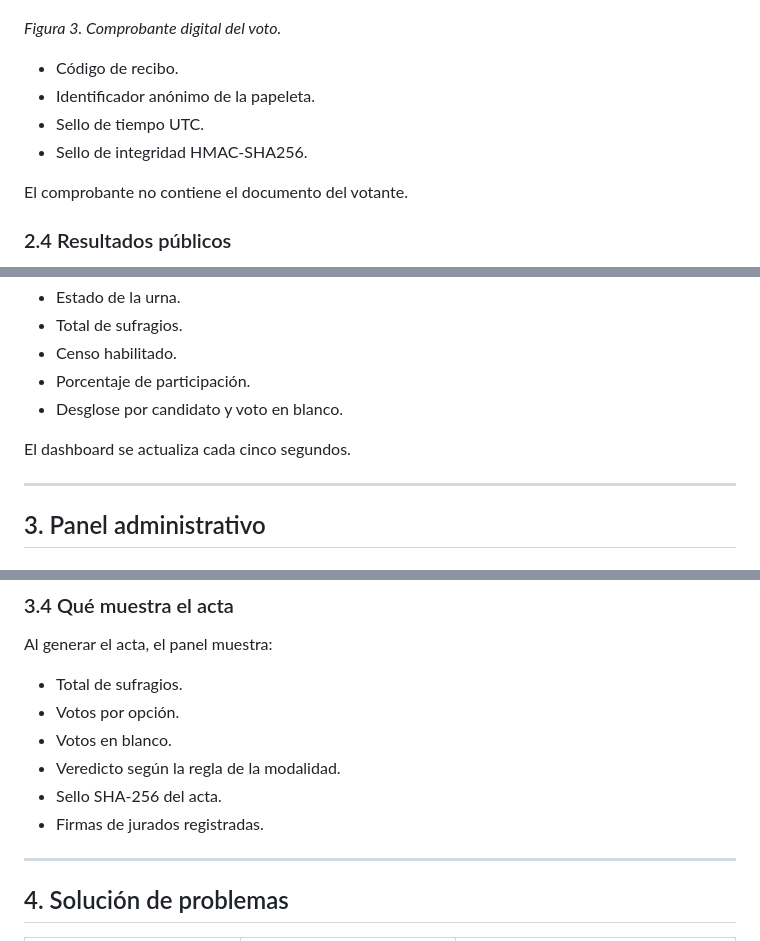
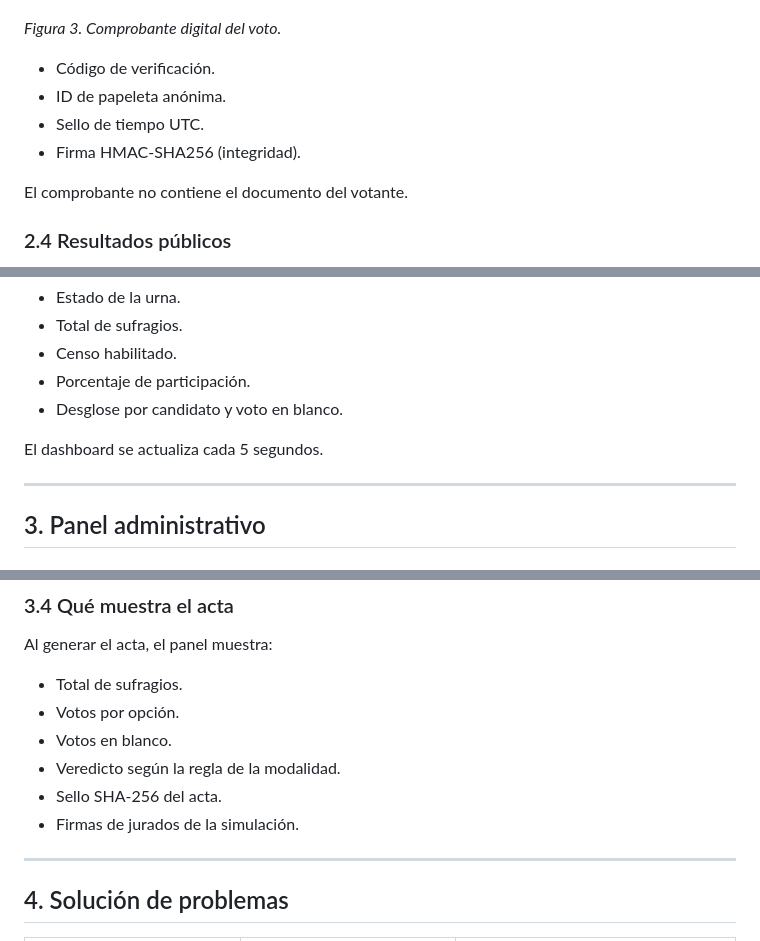
Before and after one commit to yesidexe/pdsa194, a Markdown page: docs/manual_de_uso.md, 3 parts joined by grey strips. Rendered like a GitHub page.

Commit message:
manual_de_uso

```diff
--- a/docs/manual_de_uso.md
+++ b/docs/manual_de_uso.md
@@ -88,10 +88,10 @@ Al confirmar, se muestra un comprobante con:
 
 *Figura 3. Comprobante digital del voto.*
 
-- Código de recibo.
-- Identificador anónimo de la papeleta.
+- Código de verificación.
+- ID de papeleta anónima.
 - Sello de tiempo UTC.
-- Sello de integridad HMAC-SHA256.
+- Firma HMAC-SHA256 (integridad).
 
 El comprobante no contiene el documento del votante.
 
@@ -109,7 +109,7 @@ El enlace **Ver resultados en vivo** lleva al dashboard:
 - Porcentaje de participación.
 - Desglose por candidato y voto en blanco.
 
-El dashboard se actualiza cada cinco segundos.
+El dashboard se actualiza cada 5 segundos.
 
 ---
 
@@ -159,7 +159,7 @@ Al generar el acta, el panel muestra:
 - Votos en blanco.
 - Veredicto según la regla de la modalidad.
 - Sello SHA-256 del acta.
-- Firmas de jurados registradas.
+- Firmas de jurados de la simulación.
 
 ---
 
```
Also changed, not shown: other parts of docs/manual_de_uso.md (+1 -1 lines).
